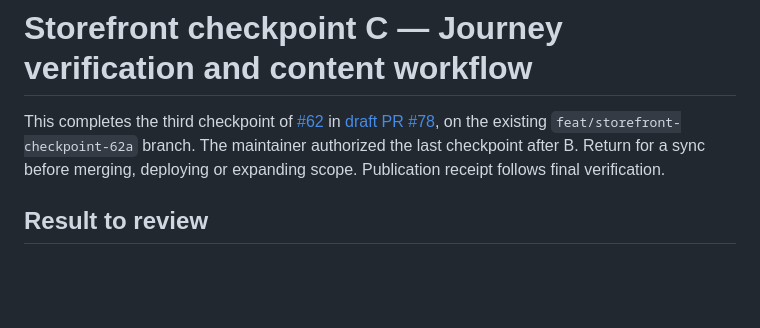
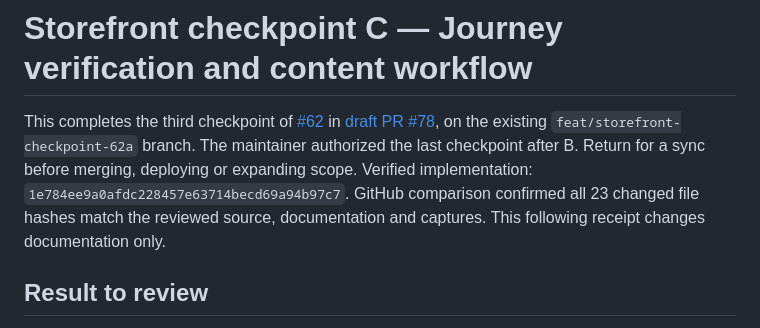
Before and after one commit to egohygiene/egohygiene.io, a Markdown page: docs/design/storefront-62c.md, the part around the change. Rendered like a GitHub page; blank space fills up the shorter version.

```diff
--- a/docs/design/storefront-62c.md
+++ b/docs/design/storefront-62c.md
@@ -5,7 +5,9 @@ This completes the third checkpoint of
 [draft PR #78](https://github.com/egohygiene/egohygiene.io/pull/78), on the existing
 `feat/storefront-checkpoint-62a` branch. The maintainer authorized the last
 checkpoint after B. Return for a sync before merging, deploying or expanding
-scope. Publication receipt follows final verification.
+scope. Verified implementation: `1e784ee9a0afdc228457e63714becd69a94b97c7`.
+GitHub comparison confirmed all 23 changed file hashes match the reviewed source,
+documentation and captures. This following receipt changes documentation only.
 
 ## Result to review
 
```
Also changed, not shown: docs/context/current-state.md (+3 -1 lines), docs/context/provenance.md (+5 -1 lines).
